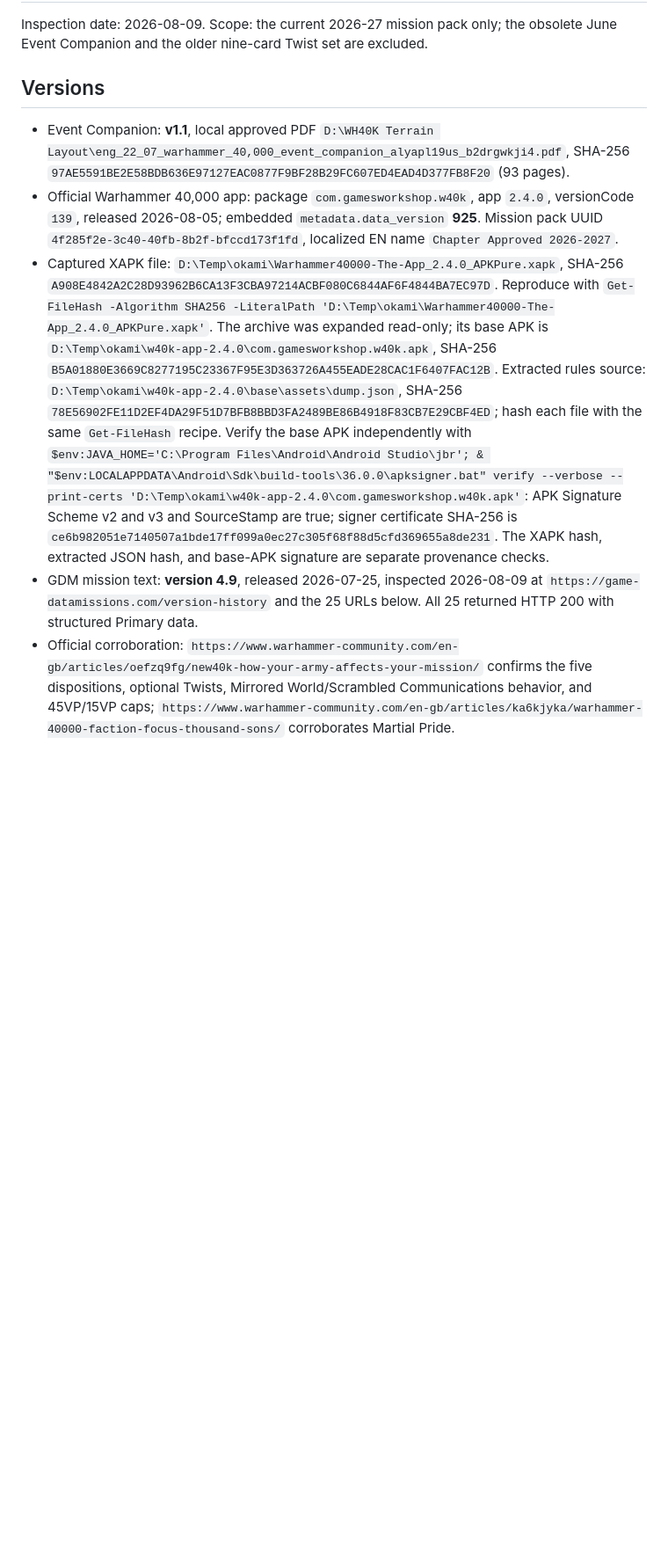
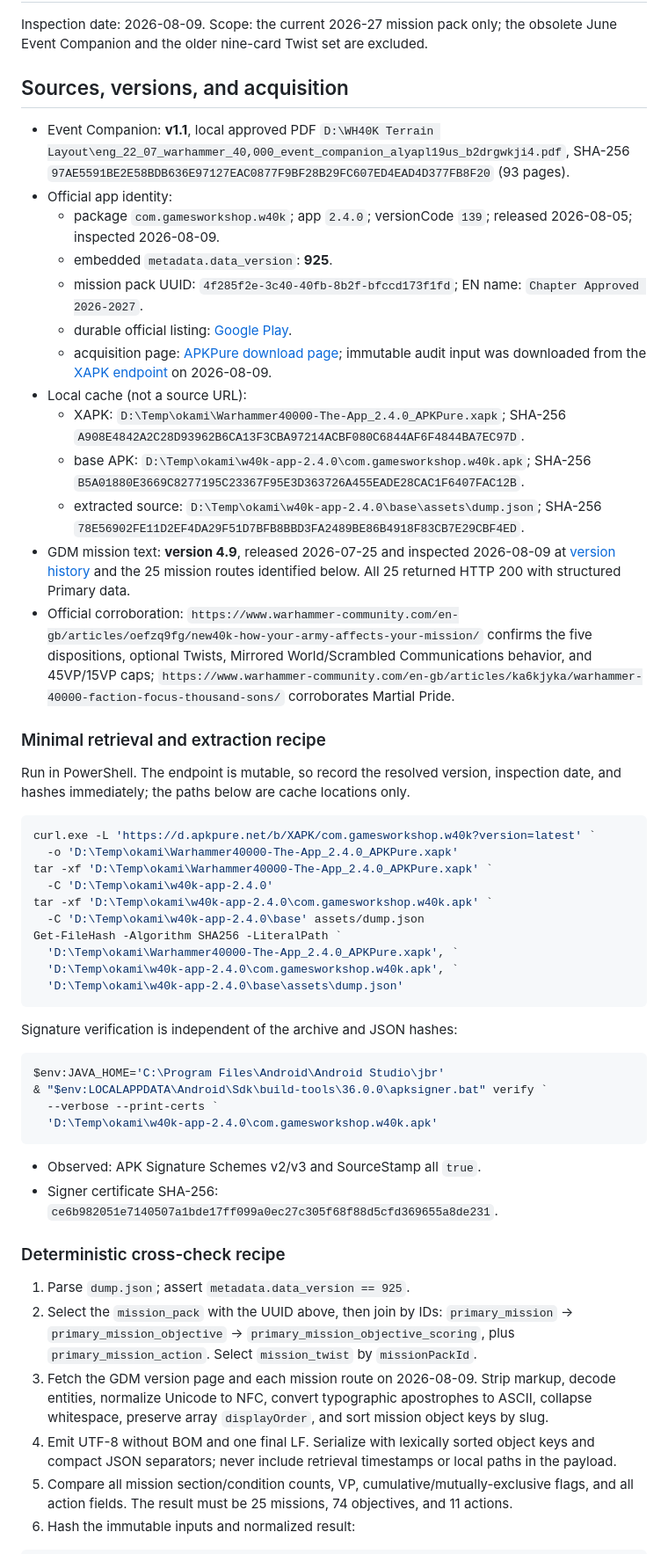
Before and after one commit to okami69/WH40K-Terrain-Layout, a Markdown page: docs/rules-sources/2026-27-mission-and-twist-audit.md, the part around one of its changes. Shown at 88% size. Rendered like a GitHub page; blank space fills up the shorter version.

Commit message:
docs: harden rules audit provenance refs #11

````diff
--- a/docs/rules-sources/2026-27-mission-and-twist-audit.md
+++ b/docs/rules-sources/2026-27-mission-and-twist-audit.md
@@ -2,10 +2,74 @@
 
 Inspection date: 2026-08-09. Scope: the current 2026-27 mission pack only; the obsolete June Event Companion and the older nine-card Twist set are excluded.
 
-## Versions
+## Sources, versions, and acquisition
 
 - Event Companion: **v1.1**, local approved PDF `D:\WH40K Terrain Layout\eng_22_07_warhammer_40,000_event_companion_alyapl19us_b2drgwkji4.pdf`, SHA-256 `97AE5591BE2E58BDB636E97127EAC0877F9BF28B29FC607ED4EAD4D377FB8F20` (93 pages).
-- Official Warhammer 40,000 app: package `com.gamesworkshop.w40k`, app `2.4.0`, versionCode `139`, released 2026-08-05; embedded `metadata.data_version` **925**. Mission pack UUID `4f285f2e-3c40-40fb-8b2f-bfccd173f1fd`, localized EN name `Chapter Approved 2026-2027`.
-- Captured XAPK file: `D:\Temp\okami\Warhammer40000-The-App_2.4.0_APKPure.xapk`, SHA-256 `A908E4842A2C28D93962B6CA13F3CBA97214ACBF080C6844AF6F4844BA7EC97D`. Reproduce with `Get-FileHash -Algorithm SHA256 -LiteralPath 'D:\Temp\okami\Warhammer40000-The-App_2.4.0_APKPure.xapk'`. The archive was expanded read-only; its base APK is `D:\Temp\okami\w40k-app-2.4.0\com.gamesworkshop.w40k.apk`, SHA-256 `B5A01880E3669C8277195C23367F95E3D363726A455EADE28CAC1F6407FAC12B`. Extracted rules source: `D:\Temp\okami\w40k-app-2.4.0\base\assets\dump.json`, SHA-256 `78E56902FE11D2EF4DA29F51D7BFB8BBD3FA2489BE86B4918F83CB7E29CBF4ED`; hash each file with the same `Get-FileHash` recipe. Verify the base APK independently with `$env:JAVA_HOME='C:\Program Files\Android\Android Studio\jbr'; & "$env:LOCALAPPDATA\Android\Sdk\build-tools\36.0.0\apksigner.bat" verify --verbose --print-certs 'D:\Temp\okami\w40k-app-2.4.0\com.gamesworkshop.w40k.apk'`: APK Signature Scheme v2 and v3 and SourceStamp are true; signer certificate SHA-256 is `ce6b982051e7140507a1bde17ff099a0ec27c305f68f88d5cfd369655a8de231`. The XAPK hash, extracted JSON hash, and base-APK signature are separate provenance checks.
-- GDM mission text: **version 4.9**, released 2026-07-25, inspected 2026-08-09 at `https://game-datamissions.com/version-history` and the 25 URLs below. All 25 returned HTTP 200 with structured Primary data.
+- Official app identity:
+  - package `com.gamesworkshop.w40k`; app `2.4.0`; versionCode `139`;
+    released 2026-08-05; inspected 2026-08-09.
+  - embedded `metadata.data_version`: **925**.
+  - mission pack UUID: `4f285f2e-3c40-40fb-8b2f-bfccd173f1fd`;
+    EN name: `Chapter Approved 2026-2027`.
+  - durable official listing: [Google Play][play].
+  - acquisition page: [APKPure download page][apkpure-page]; immutable audit input was
+    downloaded from the [XAPK endpoint][apkpure-xapk] on 2026-08-09.
+- Local cache (not a source URL):
+  - XAPK: `D:\Temp\okami\Warhammer40000-The-App_2.4.0_APKPure.xapk`;
+    SHA-256 `A908E4842A2C28D93962B6CA13F3CBA97214ACBF080C6844AF6F4844BA7EC97D`.
+  - base APK: `D:\Temp\okami\w40k-app-2.4.0\com.gamesworkshop.w40k.apk`;
+    SHA-256 `B5A01880E3669C8277195C23367F95E3D363726A455EADE28CAC1F6407FAC12B`.
+  - extracted source: `D:\Temp\okami\w40k-app-2.4.0\base\assets\dump.json`;
+    SHA-256 `78E56902FE11D2EF4DA29F51D7BFB8BBD3FA2489BE86B4918F83CB7E29CBF4ED`.
+- GDM mission text: **version 4.9**, released 2026-07-25 and inspected
+  2026-08-09 at [version history][gdm-history] and the 25 mission routes identified below.
+  All 25 returned HTTP 200 with structured Primary data.
 - Official corroboration: `https://www.warhammer-community.com/en-gb/articles/oefzq9fg/new40k-how-your-army-affects-your-mission/` confirms the five dispositions, optional Twists, Mirrored World/Scrambled Communications behavior, and 45VP/15VP caps; `https://www.warhammer-community.com/en-gb/articles/ka6kjyka/warhammer-40000-faction-focus-thousand-sons/` corroborates Martial Pride.
+
+### Minimal retrieval and extraction recipe
+
+Run in PowerShell. The endpoint is mutable, so record the resolved version, inspection date,
+and hashes immediately; the paths below are cache locations only.
+
+```powershell
+curl.exe -L 'https://d.apkpure.net/b/XAPK/com.gamesworkshop.w40k?version=latest' `
+  -o 'D:\Temp\okami\Warhammer40000-The-App_2.4.0_APKPure.xapk'
+tar -xf 'D:\Temp\okami\Warhammer40000-The-App_2.4.0_APKPure.xapk' `
+  -C 'D:\Temp\okami\w40k-app-2.4.0'
+tar -xf 'D:\Temp\okami\w40k-app-2.4.0\com.gamesworkshop.w40k.apk' `
+  -C 'D:\Temp\okami\w40k-app-2.4.0\base' assets/dump.json
+Get-FileHash -Algorithm SHA256 -LiteralPath `
+  'D:\Temp\okami\Warhammer40000-The-App_2.4.0_APKPure.xapk', `
+  'D:\Temp\okami\w40k-app-2.4.0\com.gamesworkshop.w40k.apk', `
+  'D:\Temp\okami\w40k-app-2.4.0\base\assets\dump.json'
+```
+
+Signature verification is independent of the archive and JSON hashes:
+
+```powershell
+$env:JAVA_HOME='C:\Program Files\Android\Android Studio\jbr'
+& "$env:LOCALAPPDATA\Android\Sdk\build-tools\36.0.0\apksigner.bat" verify `
+  --verbose --print-certs `
+  'D:\Temp\okami\w40k-app-2.4.0\com.gamesworkshop.w40k.apk'
+```
+
+- Observed: APK Signature Schemes v2/v3 and SourceStamp all `true`.
+- Signer certificate SHA-256:
+  `ce6b982051e7140507a1bde17ff099a0ec27c305f68f88d5cfd369655a8de231`.
+
+### Deterministic cross-check recipe
+
+1. Parse `dump.json`; assert `metadata.data_version == 925`.
+2. Select the `mission_pack` with the UUID above, then join by IDs:
+   `primary_mission` → `primary_mission_objective` →
+   `primary_mission_objective_scoring`, plus `primary_mission_action`.
+   Select `mission_twist` by `missionPackId`.
+3. Fetch the GDM version page and each mission route on 2026-08-09. Strip markup,
+   decode entities, normalize Unicode to NFC, convert typographic apostrophes to ASCII,
+   collapse whitespace, preserve array `displayOrder`, and sort mission object keys by slug.
+4. Emit UTF-8 without BOM and one final LF. Serialize with lexically sorted object keys and
+   compact JSON separators; never include retrieval timestamps or local paths in the payload.
+5. Compare all mission section/condition counts, VP, cumulative/mutually-exclusive flags,
+   and all action fields. The result must be 25 missions, 74 objectives, and 11 actions.
+6. Hash the immutable inputs and normalized result:
+
````
Also changed, not shown: other parts of docs/rules-sources/2026-27-mission-and-twist-audit.md (+19 -0 lines).
